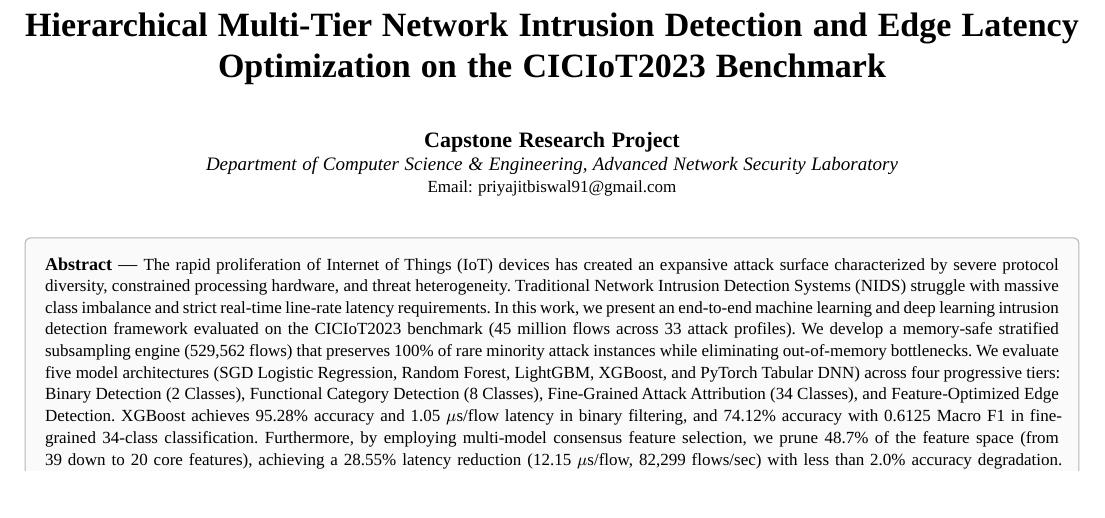
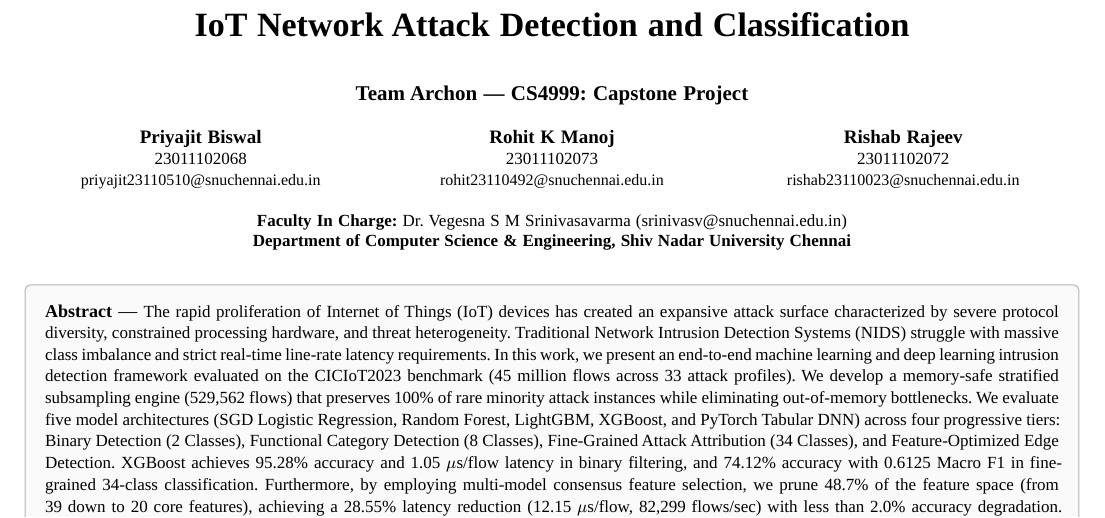
Before and after one commit to priyajitbiswal/Capstone-IoT-Network-Attack-Detection-and-Classification, a Typst document (paper/paper.typ): part of page 1 of 3, cut at the place of the change, the shorter picture padded with empty space. Compiled offline with Typst 0.15.

Commit message:
Update research paper with project title, team members, and faculty details

```diff
--- a/paper/paper.typ
+++ b/paper/paper.typ
@@ -17,8 +17,8 @@
   float: true,
   [
     #align(center)[
-      #text(size: 17pt, weight: "bold")[Hierarchical Multi-Tier Network Intrusion Detection and Edge Latency Optimization on the CICIoT2023 Benchmark]
-      #v(0.8em)
-      #text(size: 11pt, weight: "semibold")[Capstone Research Project] \
-      #text(size: 9.5pt, style: "italic")[Department of Computer Science & Engineering, Advanced Network Security Laboratory] \
-      #text(size: 8.5pt)[Email: priyajitbiswal91\@gmail.com]
+      #text(size: 17pt, weight: "bold")[IoT Network Attack Detection and Classification]
+      #v(0.5em)
+      #text(size: 10.5pt, weight: "semibold")[Team Archon --- CS4999: Capstone Project] \
+      #v(0.4em)
+      #grid(
@@ -24,0 +29,6 @@
+          #text(size: 8.5pt)[23011102068] \
+          #text(size: 8pt)[priyajit23110510\@snuchennai.edu.in]
+        ],
+        [
+          #text(weight: "bold")[Rohit K Manoj] \
+          #text(size: 8.5pt)[23011102073] \
@@ -25,5 +43,10 @@
+      #v(0.35em)
+      #text(size: 8.5pt)[
+        *Faculty In Charge:* Dr. Vegesna S M Srinivasavarma (srinivasv\@snuchennai.edu.in) \
+        *Department of Computer Science & Engineering, Shiv Nadar University Chennai*
+      ]
     ]
-    #v(1.2em)
+    #v(0.8em)
     #rect(
       width: 100%,
       stroke: 0.5pt + luma(180),
```
Also changed, not shown: paper/main.tex (+9 -5 lines), paper/research_paper.pdf, paper/paper.typ (12 more changed lines).
